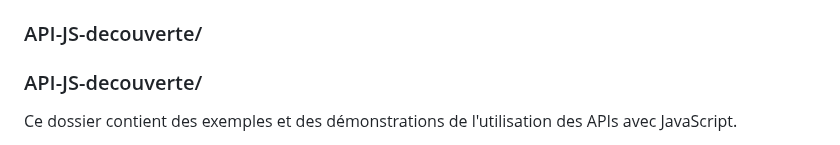
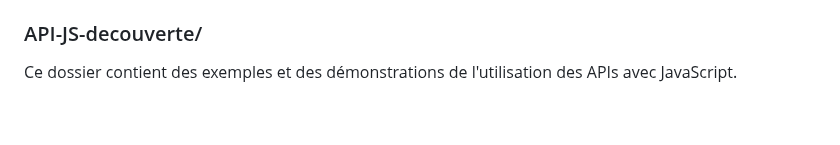
Before and after one commit to icof/HTML-decouverte, a Markdown page: README.md, the part around the change. Drawn GitHub-style; blank space fills up the shorter version.

```diff
--- a/README.md
+++ b/README.md
@@ -52,7 +52,6 @@ Ce dossier contient des exemples et des démonstrations de l'utilisation de Boot
 - `temperatures.html` : Une page interrogeant une API et construisant un résultat graphique.
 
 ### API-JS-decouverte/
-### API-JS-decouverte/
 Ce dossier contient des exemples et des démonstrations de l'utilisation des APIs avec JavaScript.
 
 - **css/** : Contient les fichiers CSS pour le style des pages.
```
